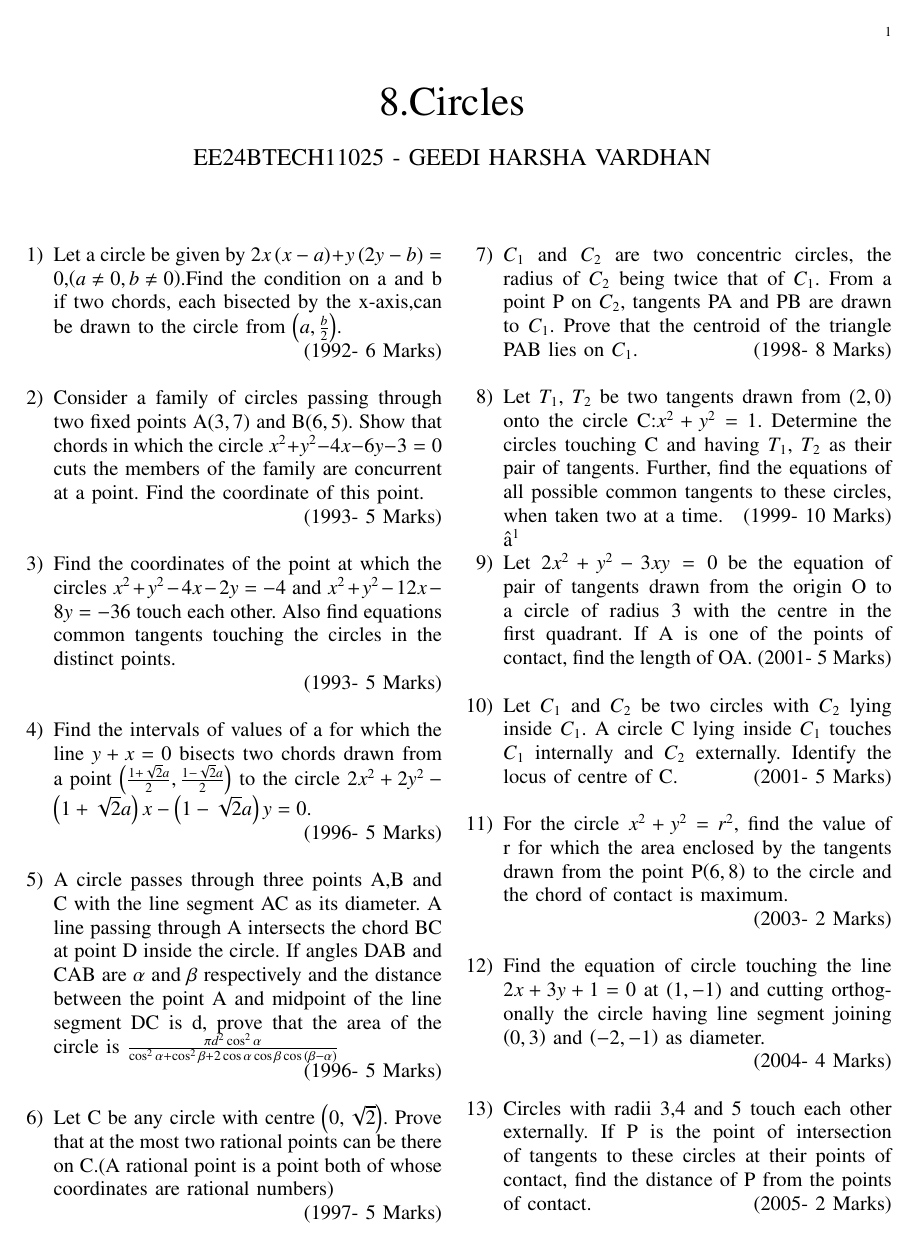
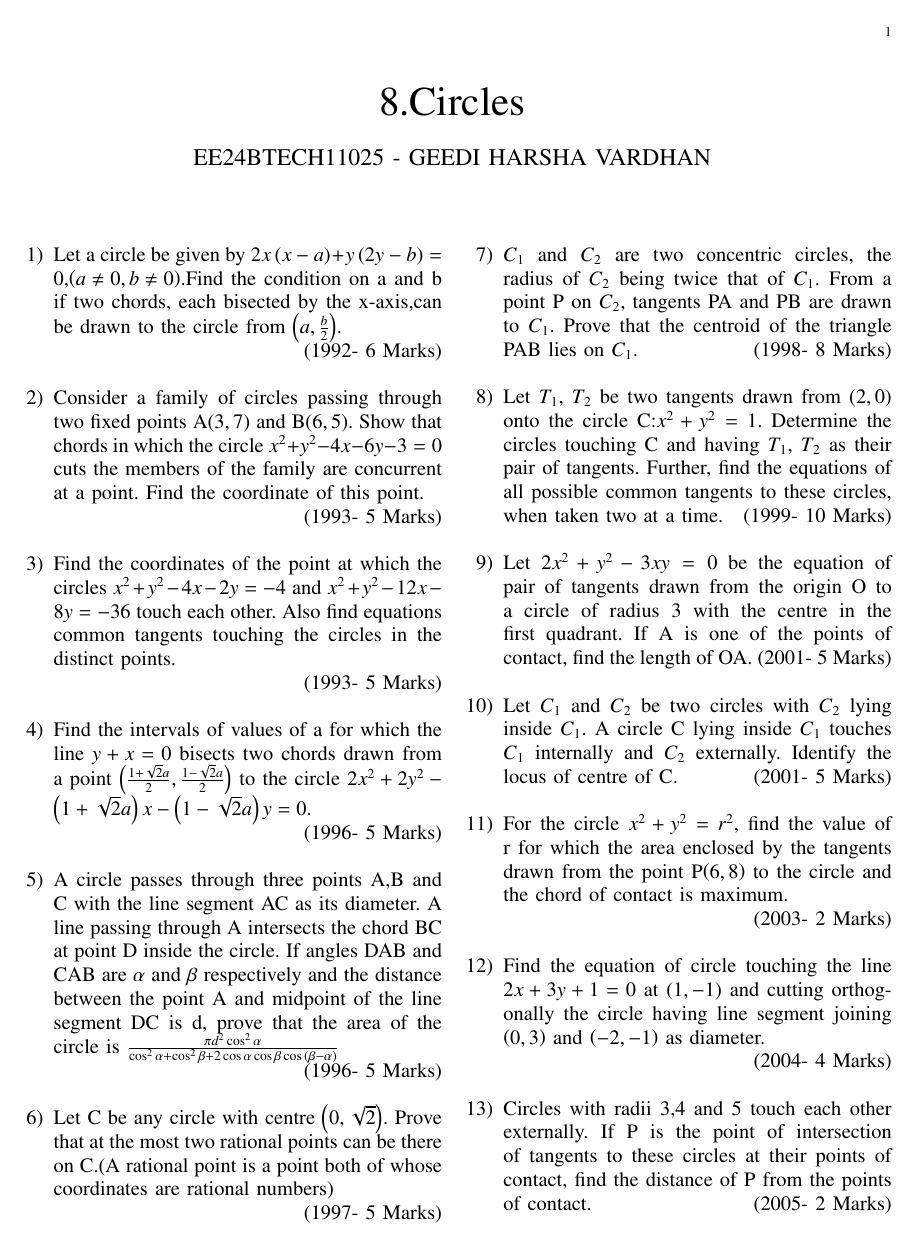
Before and after one commit to geediharsha/EE1030, a LaTeX problem sheet (ASSIGNMENT 1/1.tex): page 1 of 2. The pictures show the PDF file ASSIGNMENT 1/1.pdf that the author committed with the source.

Commit message:
made changes

```diff
--- a/ASSIGNMENT 1/1.tex
+++ b/ASSIGNMENT 1/1.tex
@@ -104,7 +104,7 @@
 
 \item Let $T_{1}$, $T_{2}$ be two tangents drawn from $\brak{2,0}$ onto the circle C:$x^2+y^2=1$. Determine the circles touching C and having $T_{1}$, $T_{2}$ as their pair of tangents. Further, find the equations of all possible common tangents to these circles, when taken two at a time.
                   \hfill(1999- 10 Marks)\\
-⁹
+
 
 
 
@@ -151,7 +151,7 @@
  \item $C_{1}$ and $C{2}$ both lie inside $C_{3}$, and
 
  \item $C_{3}$ touches $C_{1}$ at M and $C_{2}$ at N
-\end{enumerate}\\
+\end{enumerate}
 Let the line through X and Y intersect $C_{3}$ at Z and W, and let a common tangent of $C_{1}$ and $C_{3}$ be a tangent to the parabola $x^2=8\alpha y.$\\
 
 There are some expressions given in the List-1 whose values are given in List -2 below
```
Also changed, not shown: ASSIGNMENT 1/1.pdf, ASSIGNMENT 1/gvv.sty (renamed from ASSIGNMENT 1/gvv (5).sty), 2 other files.
